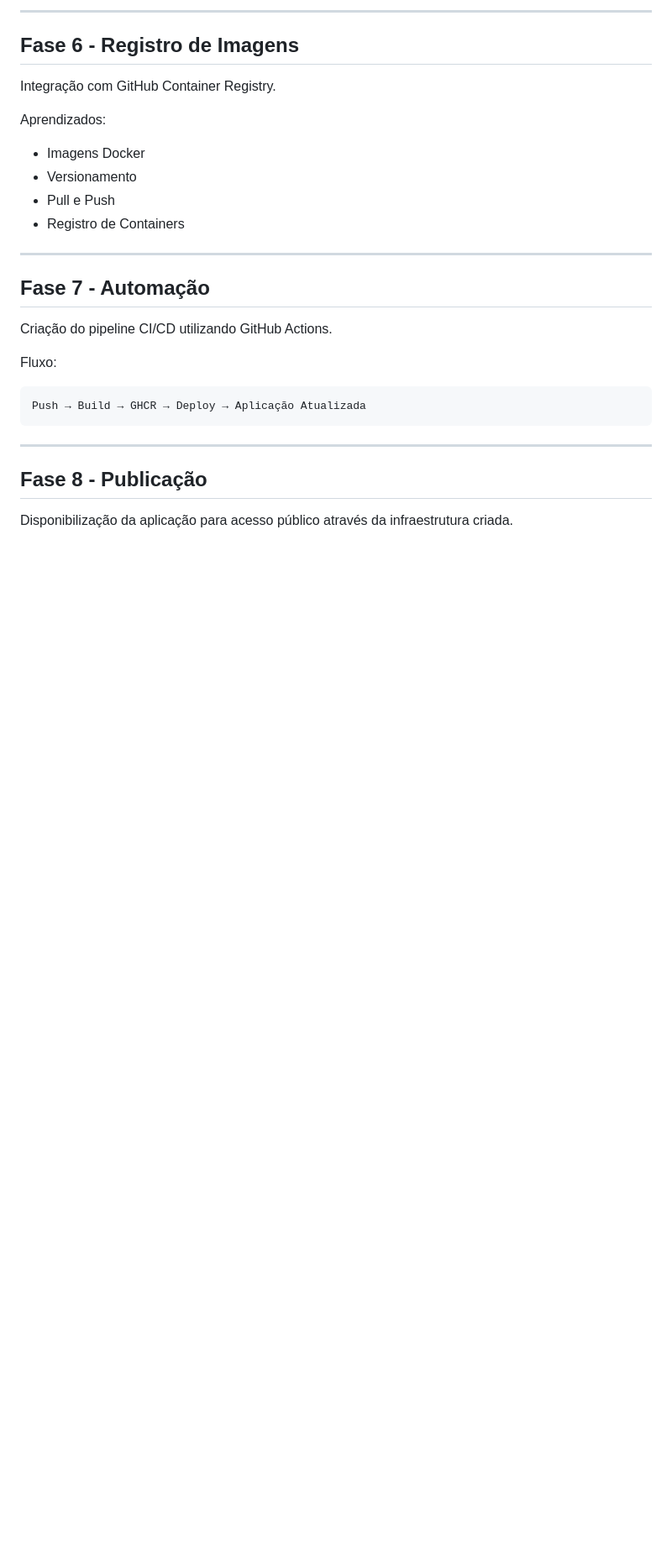
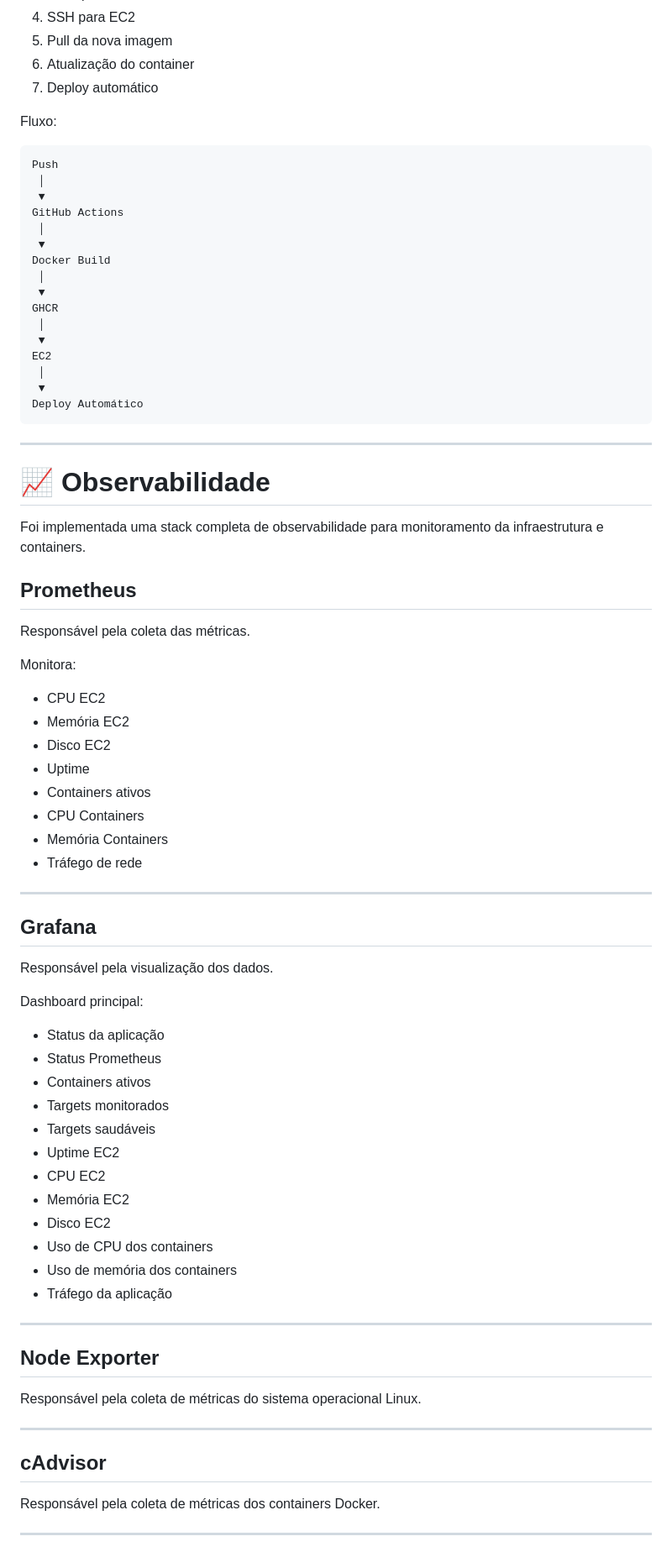
Before and after one commit to CassianoMC/portfolio-devops, a Markdown page: README.md, the part around one of its changes. Shown at 84% size. Rendered like a GitHub page; blank space fills up the shorter version.

````diff
--- a/README.md
+++ b/README.md
@@ -351,30 +329,82 @@ Objetivos:
----
-
-## Fase 6 - Registro de Imagens
-
-Integração com GitHub Container Registry.
-
-Aprendizados:
-
-* Imagens Docker
-* Versionamento
-* Pull e Push
-* Registro de Containers
-
----
-
-## Fase 7 - Automação
-
-Criação do pipeline CI/CD utilizando GitHub Actions.
+4. SSH para EC2
+5. Pull da nova imagem
+6. Atualização do container
+7. Deploy automático
 
 Fluxo:
 
 ```text
-Push → Build → GHCR → Deploy → Aplicação Atualizada
+Push
+ │
+ ▼
+GitHub Actions
+ │
+ ▼
+Docker Build
+ │
+ ▼
+GHCR
+ │
+ ▼
+EC2
+ │
+ ▼
+Deploy Automático
 ```
 
 ---
 
-## Fase 8 - Publicação
+# 📈 Observabilidade
 
-Disponibilização da aplicação para acesso público através da infraestrutura criada.
+Foi implementada uma stack completa de observabilidade para monitoramento da infraestrutura e containers.
+
+## Prometheus
+
+Responsável pela coleta das métricas.
+
+Monitora:
+
+* CPU EC2
+* Memória EC2
+* Disco EC2
+* Uptime
+* Containers ativos
+* CPU Containers
+* Memória Containers
+* Tráfego de rede
+
+---
+
+## Grafana
+
+Responsável pela visualização dos dados.
+
+Dashboard principal:
+
+* Status da aplicação
+* Status Prometheus
+* Containers ativos
+* Targets monitorados
+* Targets saudáveis
+* Uptime EC2
+* CPU EC2
+* Memória EC2
+* Disco EC2
+* Uso de CPU dos containers
+* Uso de memória dos containers
+* Tráfego da aplicação
+
+---
+
+## Node Exporter
+
+Responsável pela coleta de métricas do sistema operacional Linux.
+
+---
+
+## cAdvisor
+
+Responsável pela coleta de métricas dos containers Docker.
+
+---
+
````
Also changed, not shown: other parts of README.md (+218 -169 lines).
